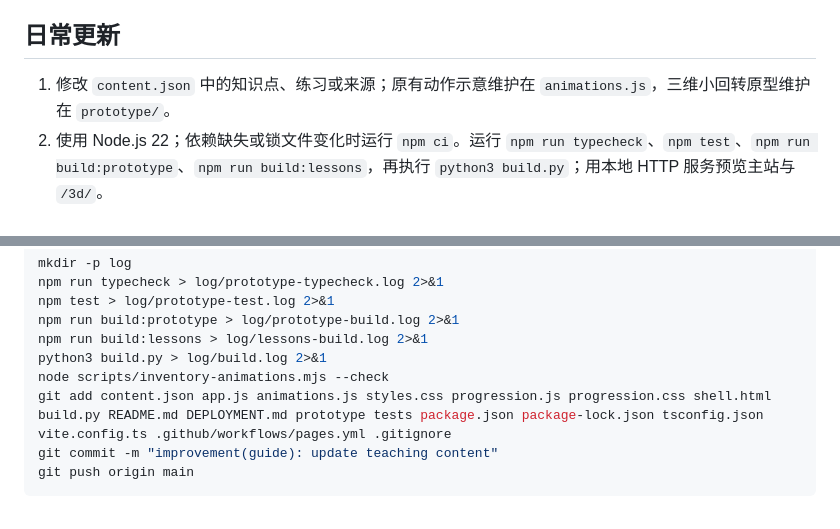
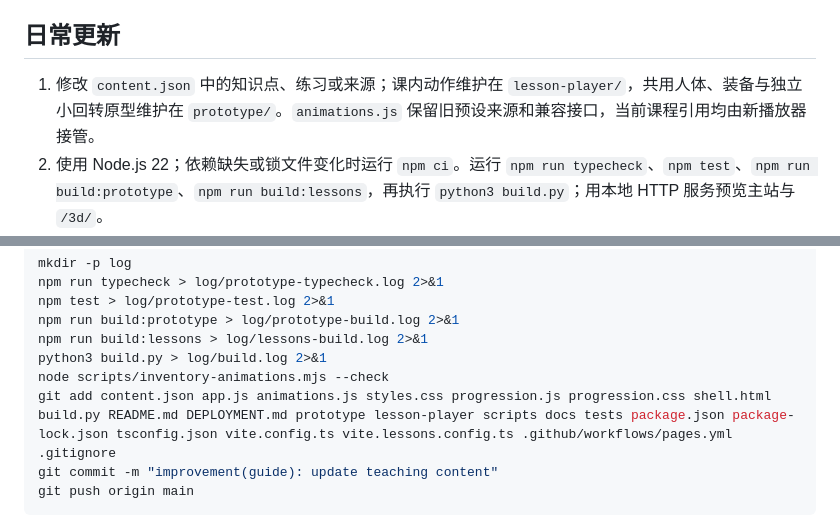
Before and after one commit to yichenluan/snowboard, a Markdown page: DEPLOYMENT.md, 2 parts joined by grey strips. GitHub-like rendering.

Commit message:
docs: align final coverage and publishing instructions

````diff
--- a/DEPLOYMENT.md
+++ b/DEPLOYMENT.md
@@ -10,7 +10,7 @@
 
 ## 日常更新
 
-1. 修改 `content.json` 中的知识点、练习或来源；原有动作示意维护在 `animations.js`，三维小回转原型维护在 `prototype/`。
+1. 修改 `content.json` 中的知识点、练习或来源；课内动作维护在 `lesson-player/`，共用人体、装备与独立小回转原型维护在 `prototype/`。`animations.js` 保留旧预设来源和兼容接口，当前课程引用均由新播放器接管。
 2. 使用 Node.js 22；依赖缺失或锁文件变化时运行 `npm ci`。运行 `npm run typecheck`、`npm test`、`npm run build:prototype`、`npm run build:lessons`，再执行 `python3 build.py`；用本地 HTTP 服务预览主站与 `/3d/`。
 3. 将源码提交并推送到 `main`，等待 Actions 中的 `Deploy snowboard guide` 完成。
 4. 在站点上刷新对应条目，检查新正文及动画。
@@ -36,7 +36,7 @@ npm run build:prototype > log/prototype-build.log 2>&1
 npm run build:lessons > log/lessons-build.log 2>&1
 python3 build.py > log/build.log 2>&1
 node scripts/inventory-animations.mjs --check
-git add content.json app.js animations.js styles.css progression.js progression.css shell.html build.py README.md DEPLOYMENT.md prototype tests package.json package-lock.json tsconfig.json vite.config.ts .github/workflows/pages.yml .gitignore
+git add content.json app.js animations.js styles.css progression.js progression.css shell.html build.py README.md DEPLOYMENT.md prototype lesson-player scripts docs tests package.json package-lock.json tsconfig.json vite.config.ts vite.lessons.config.ts .github/workflows/pages.yml .gitignore
 git commit -m "improvement(guide): update teaching content"
 git push origin main
 ```
````
Also changed, not shown: README.md (+1 -1 lines).
